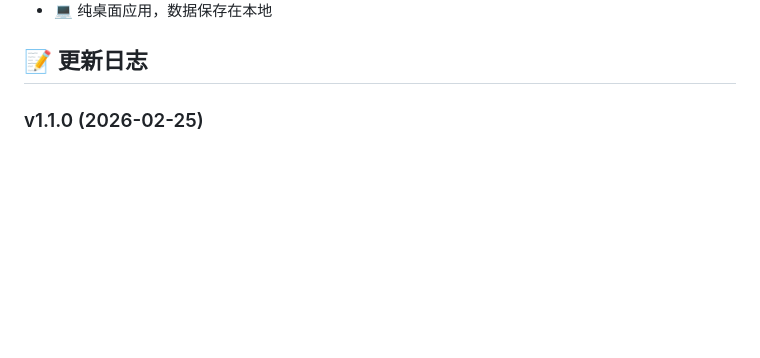
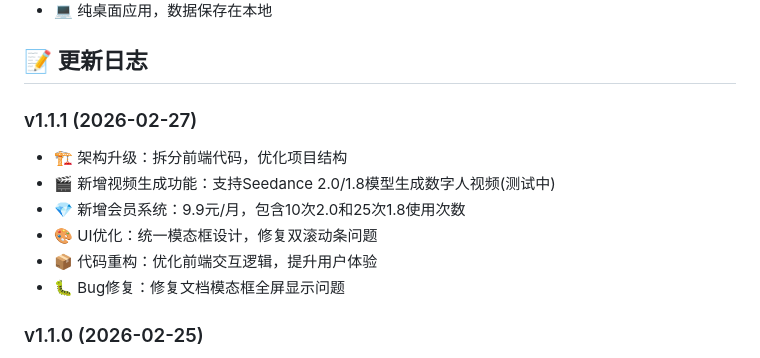
Before and after one commit to Meng-p7/ai_copywriter, a Markdown page: README.md, the part around the change. GitHub-like rendering; blank space fills up the shorter version.

Commit message:
REDME更新V1.1.1

```diff
--- a/README.md
+++ b/README.md
@@ -25,6 +25,14 @@ DEEPSEEK_API_KEY=你自己的deepseek API
 - 💻 纯桌面应用，数据保存在本地
 
 ## 📝 更新日志
+
+### v1.1.1 (2026-02-27)
+- 🏗️ 架构升级：拆分前端代码，优化项目结构
+- 🎬 新增视频生成功能：支持Seedance 2.0/1.8模型生成数字人视频(测试中)
+- 💎 新增会员系统：9.9元/月，包含10次2.0和25次1.8使用次数
+- 🎨 UI优化：统一模态框设计，修复双滚动条问题
+- 📦 代码重构：优化前端交互逻辑，提升用户体验
+- 🐛 Bug修复：修复文档模态框全屏显示问题
 
 ### v1.1.0 (2026-02-25)
 - ✨ 新增"再次生成"功能：生成文案后，按钮变为"不满意？点击再次生成"，用户可重新生成
```
